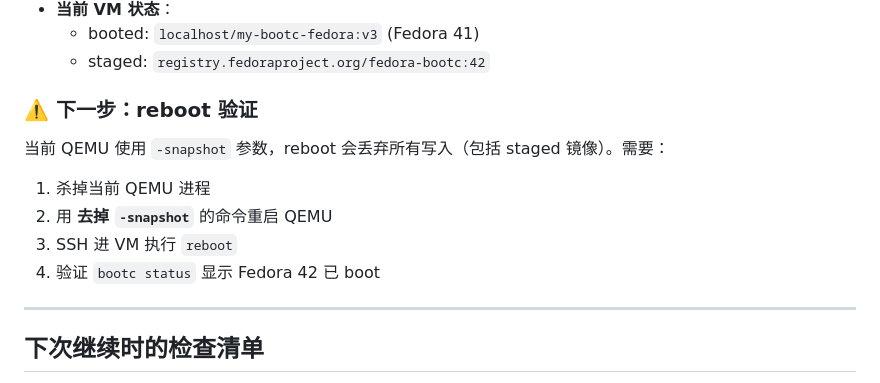
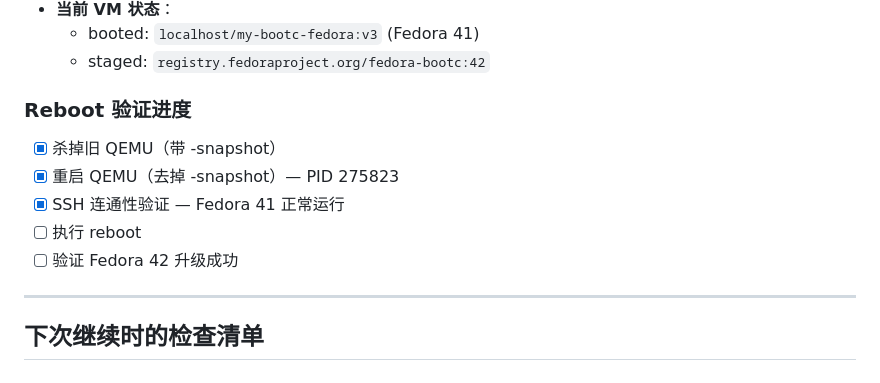
Before and after one commit to ampresent/openclaw-workspace, a Markdown page: projects/bootable-container/STATUS.md, the part around the change. GitHub-like rendering.

Commit message:
docs: reboot verification started, QEMU restarted without -snapshot

```diff
--- a/projects/bootable-container/STATUS.md
+++ b/projects/bootable-container/STATUS.md
@@ -144,13 +144,13 @@ ssh -i bootc-key -p 2222 -o StrictHostKeyChecking=no root@127.0.0.1
   - booted: `localhost/my-bootc-fedora:v3` (Fedora 41)
   - staged: `registry.fedoraproject.org/fedora-bootc:42`
 
-### ⚠️ 下一步：reboot 验证
+### Reboot 验证进度
 
-当前 QEMU 使用 `-snapshot` 参数，reboot 会丢弃所有写入（包括 staged 镜像）。需要：
-1. 杀掉当前 QEMU 进程
-2. 用 **去掉 `-snapshot`** 的命令重启 QEMU
-3. SSH 进 VM 执行 `reboot`
-4. 验证 `bootc status` 显示 Fedora 42 已 boot
+- [x] 杀掉旧 QEMU（带 -snapshot）
+- [x] 重启 QEMU（去掉 -snapshot）— PID 275823
+- [x] SSH 连通性验证 — Fedora 41 正常运行
+- [ ] 执行 reboot
+- [ ] 验证 Fedora 42 升级成功
 
 ---
 
```
